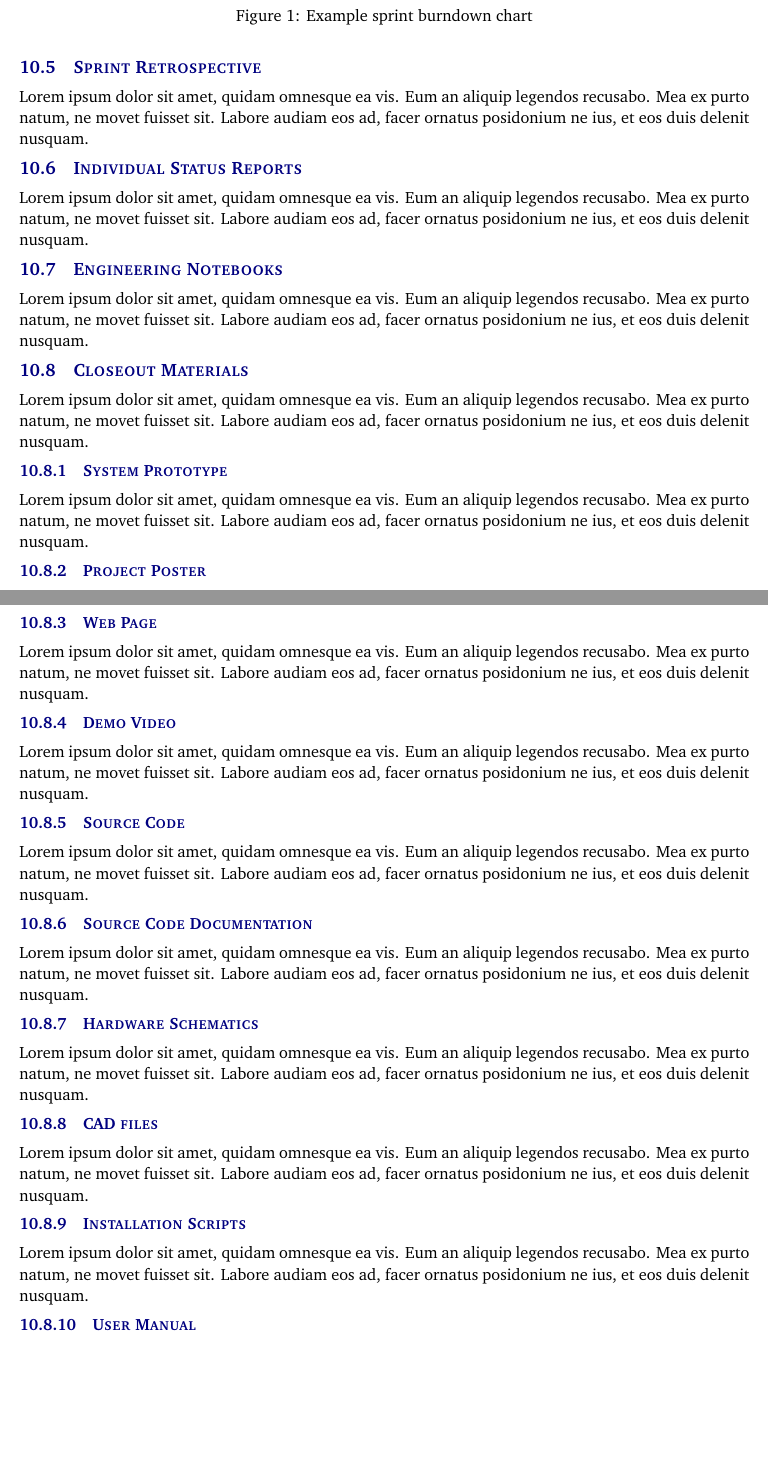
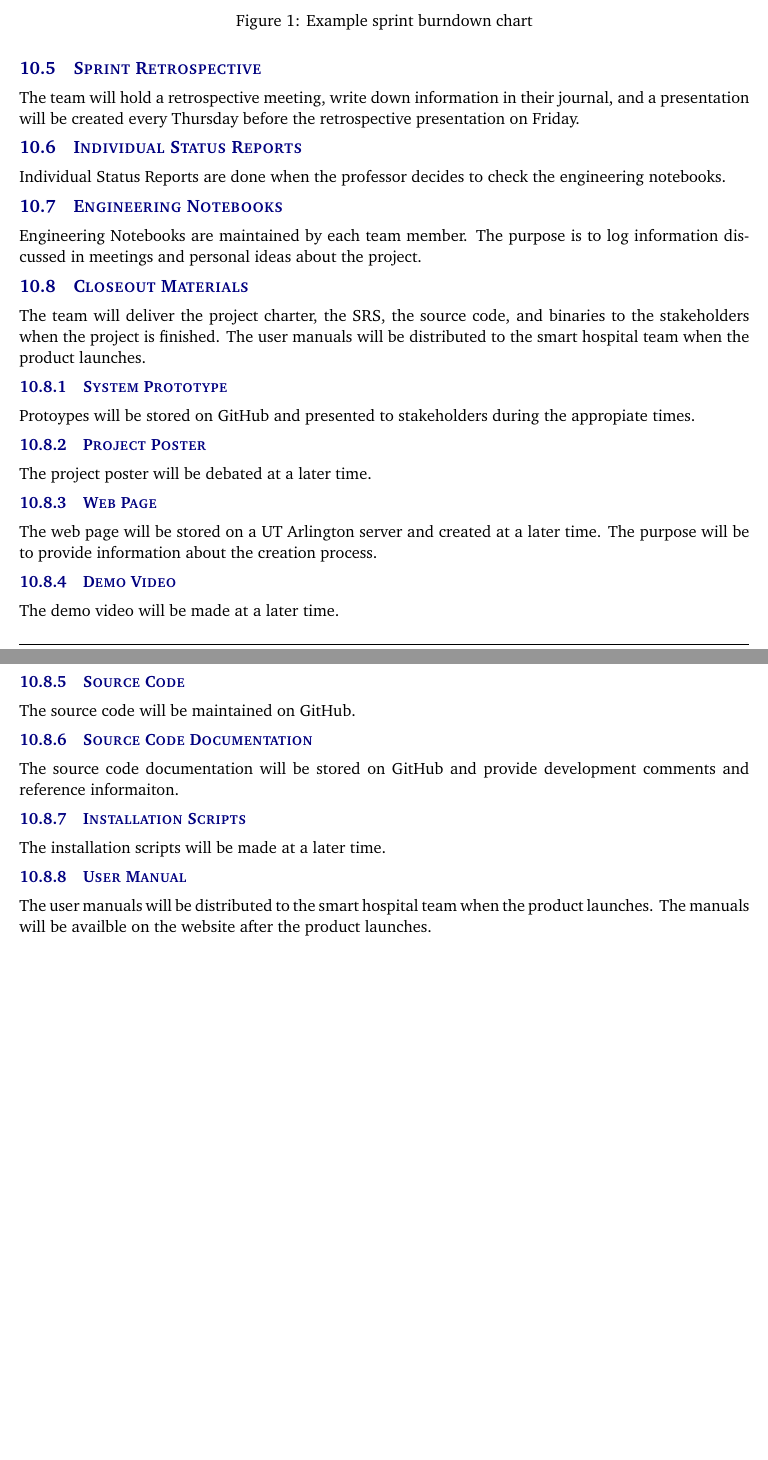
Before and after one commit to SmartHospitalProject/SmartHospitalProgram, a LaTeX document (Project Charter/project_charter.tex, which reads Project Charter/tex/documentation_reporting.tex): two parts of pages 8 and 9 of 10, joined at a grey line, cut so that both start at the same text, the shorter picture padded with empty space. Compiled offline with pdfLaTeX.

Commit message:
documentation reporting
update for the sections of documentation reporting

```diff
--- a/Project Charter/tex/documentation_reporting.tex
+++ b/Project Charter/tex/documentation_reporting.tex
@@ -28,43 +28,37 @@ Lorem ipsum dolor sit amet, quidam omnesque ea vis. Eum an aliquip legendos recu
 \end{figure}
 
 \subsection{Sprint Retrospective}
-Lorem ipsum dolor sit amet, quidam omnesque ea vis. Eum an aliquip legendos recusabo. Mea ex purto natum, ne movet fuisset sit. Labore audiam eos ad, facer ornatus posidonium ne ius, et eos duis delenit nusquam.
+The team will hold a retrospective meeting, write down information in their journal, and a presentation will be created every Thursday before the retrospective presentation on Friday.
 
 \subsection{Individual Status Reports}
-Lorem ipsum dolor sit amet, quidam omnesque ea vis. Eum an aliquip legendos recusabo. Mea ex purto natum, ne movet fuisset sit. Labore audiam eos ad, facer ornatus posidonium ne ius, et eos duis delenit nusquam.
+Individual Status Reports are done when the professor decides to check the engineering notebooks.
 
 \subsection{Engineering Notebooks}
-Lorem ipsum dolor sit amet, quidam omnesque ea vis. Eum an aliquip legendos recusabo. Mea ex purto natum, ne movet fuisset sit. Labore audiam eos ad, facer ornatus posidonium ne ius, et eos duis delenit nusquam.
+Engineering Notebooks are maintained by each team member. The purpose is to log information discussed in meetings and personal ideas about the project.
 
 \subsection{Closeout Materials}
-Lorem ipsum dolor sit amet, quidam omnesque ea vis. Eum an aliquip legendos recusabo. Mea ex purto natum, ne movet fuisset sit. Labore audiam eos ad, facer ornatus posidonium ne ius, et eos duis delenit nusquam.
+The team will deliver the project charter, the SRS, the source code, and binaries to the stakeholders when the project is finished. The user manuals will be distributed to the smart hospital team when the product launches.
 
 \subsubsection{System Prototype}
-Lorem ipsum dolor sit amet, quidam omnesque ea vis. Eum an aliquip legendos recusabo. Mea ex purto natum, ne movet fuisset sit. Labore audiam eos ad, facer ornatus posidonium ne ius, et eos duis delenit nusquam.
+Protoypes will be stored on GitHub and presented to stakeholders during the appropiate times.
 
 \subsubsection{Project Poster}
-Lorem ipsum dolor sit amet, quidam omnesque ea vis. Eum an aliquip legendos recusabo. Mea ex purto natum, ne movet fuisset sit. Labore audiam eos ad, facer ornatus posidonium ne ius, et eos duis delenit nusquam.
+The project poster will be debated at a later time.
 
 \subsubsection{Web Page}
-Lorem ipsum dolor sit amet, quidam omnesque ea vis. Eum an aliquip legendos recusabo. Mea ex purto natum, ne movet fuisset sit. Labore audiam eos ad, facer ornatus posidonium ne ius, et eos duis delenit nusquam.
+The web page will be stored on a UT Arlington server and created at a later time. The purpose will be to provide information about the creation process.
 
 \subsubsection{Demo Video}
-Lorem ipsum dolor sit amet, quidam omnesque ea vis. Eum an aliquip legendos recusabo. Mea ex purto natum, ne movet fuisset sit. Labore audiam eos ad, facer ornatus posidonium ne ius, et eos duis delenit nusquam.
+The demo video will be made at a later time.
 
 \subsubsection{Source Code}
-Lorem ipsum dolor sit amet, quidam omnesque ea vis. Eum an aliquip legendos recusabo. Mea ex purto natum, ne movet fuisset sit. Labore audiam eos ad, facer ornatus posidonium ne ius, et eos duis delenit nusquam.
+The source code will be maintained on GitHub.
 
 \subsubsection{Source Code Documentation}
-Lorem ipsum dolor sit amet, quidam omnesque ea vis. Eum an aliquip legendos recusabo. Mea ex purto natum, ne movet fuisset sit. Labore audiam eos ad, facer ornatus posidonium ne ius, et eos duis delenit nusquam.
-
-\subsubsection{Hardware Schematics}
-Lorem ipsum dolor sit amet, quidam omnesque ea vis. Eum an aliquip legendos recusabo. Mea ex purto natum, ne movet fuisset sit. Labore audiam eos ad, facer ornatus posidonium ne ius, et eos duis delenit nusquam.
-
-\subsubsection{CAD files}
-Lorem ipsum dolor sit amet, quidam omnesque ea vis. Eum an aliquip legendos recusabo. Mea ex purto natum, ne movet fuisset sit. Labore audiam eos ad, facer ornatus posidonium ne ius, et eos duis delenit nusquam.
+The source code documentation will be stored on GitHub and provide development comments and reference informaiton.
 
 \subsubsection{Installation Scripts}
-Lorem ipsum dolor sit amet, quidam omnesque ea vis. Eum an aliquip legendos recusabo. Mea ex purto natum, ne movet fuisset sit. Labore audiam eos ad, facer ornatus posidonium ne ius, et eos duis delenit nusquam.
+The installation scripts will be made at a later time.
 
 \subsubsection{User Manual}
-Lorem ipsum dolor sit amet, quidam omnesque ea vis. Eum an aliquip legendos recusabo. Mea ex purto natum, ne movet fuisset sit. Labore audiam eos ad, facer ornatus posidonium ne ius, et eos duis delenit nusquam.
+The user manuals will be distributed to the smart hospital team when the product launches. The manuals will be availble on the website after the product launches.
```
Also changed, not shown: Project Charter/tex/documentation_reporting.tex (4 more changed lines).
